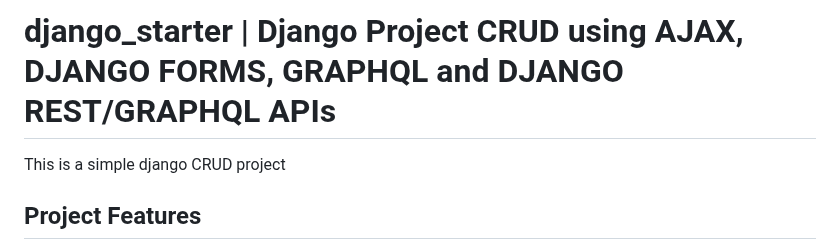
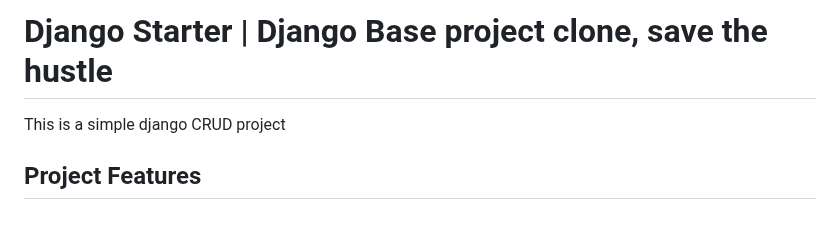
Before and after one commit to arpansahu/django_starter, a Markdown page: README.md, the part around the change. GitHub-like rendering; blank space fills up the shorter version.

Commit message:
Automatic Update README.md

```diff
--- a/README.md
+++ b/README.md
@@ -1,4 +1,4 @@
-# django_starter | Django Project CRUD using AJAX, DJANGO FORMS, GRAPHQL and DJANGO REST/GRAPHQL APIs
+# Django Starter | Django Base project clone, save the hustle
 
 This is a simple django CRUD project
 
```
